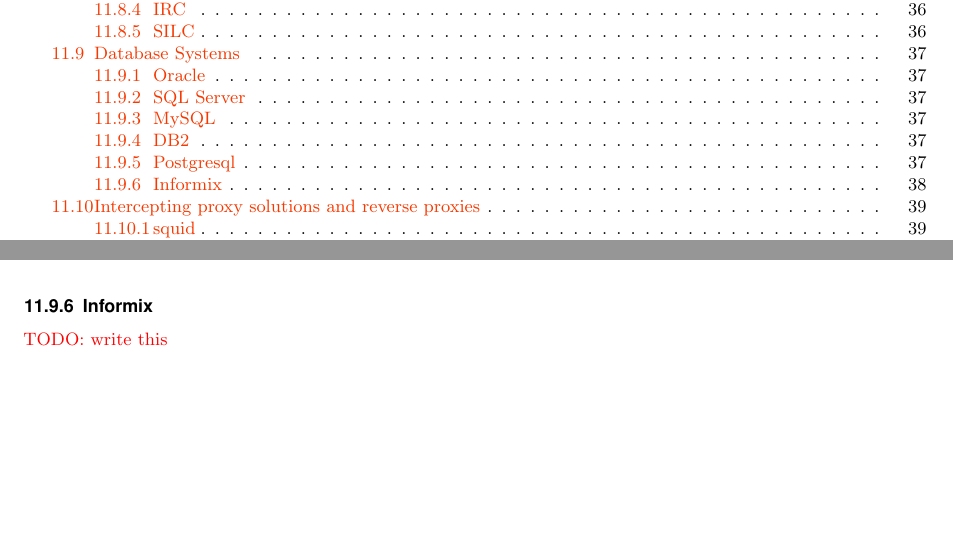
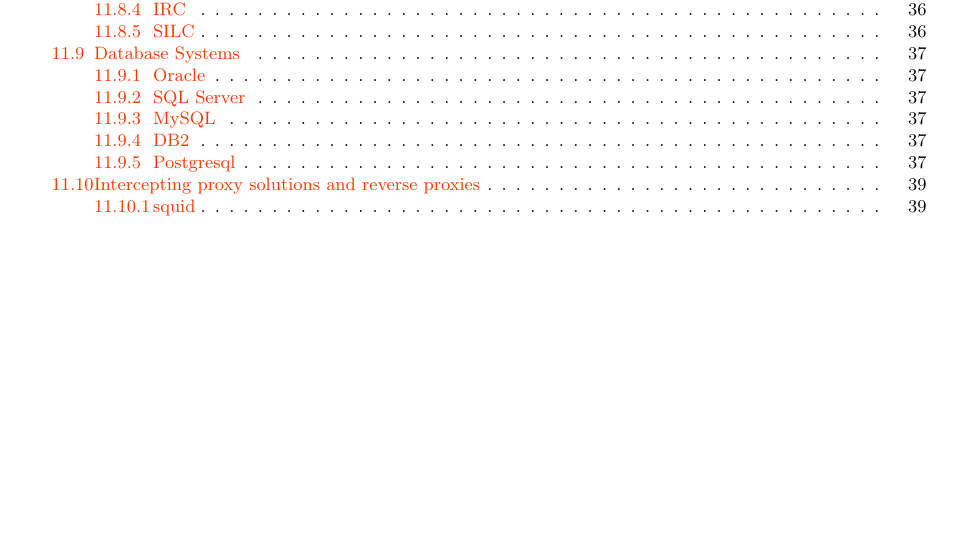
Before and after one commit to BetterCrypto/Applied-Crypto-Hardening, a LaTeX paper (src/applied-crypto-hardening.tex, which reads src/practical_settings/DBs.tex): two parts of pages 3 and 38 of 45 before the commit and part of page 3 of 45 after it, the two joined at a grey line, cut so that both start at the same text, the shorter picture padded with empty space. Compiled offline with pdfLaTeX.

Commit message:
informix section deleted

```diff
--- a/src/practical_settings/DBs.tex
+++ b/src/practical_settings/DBs.tex
@@ -106,9 +105,3 @@
 \end{lstlisting}
 
 \end{description}
-
-
-
-
-\subsubsection{Informix}
-\todo{write this}
```
Also changed, not shown: src/practical_settings/DBs.tex (1 more changed lines).
